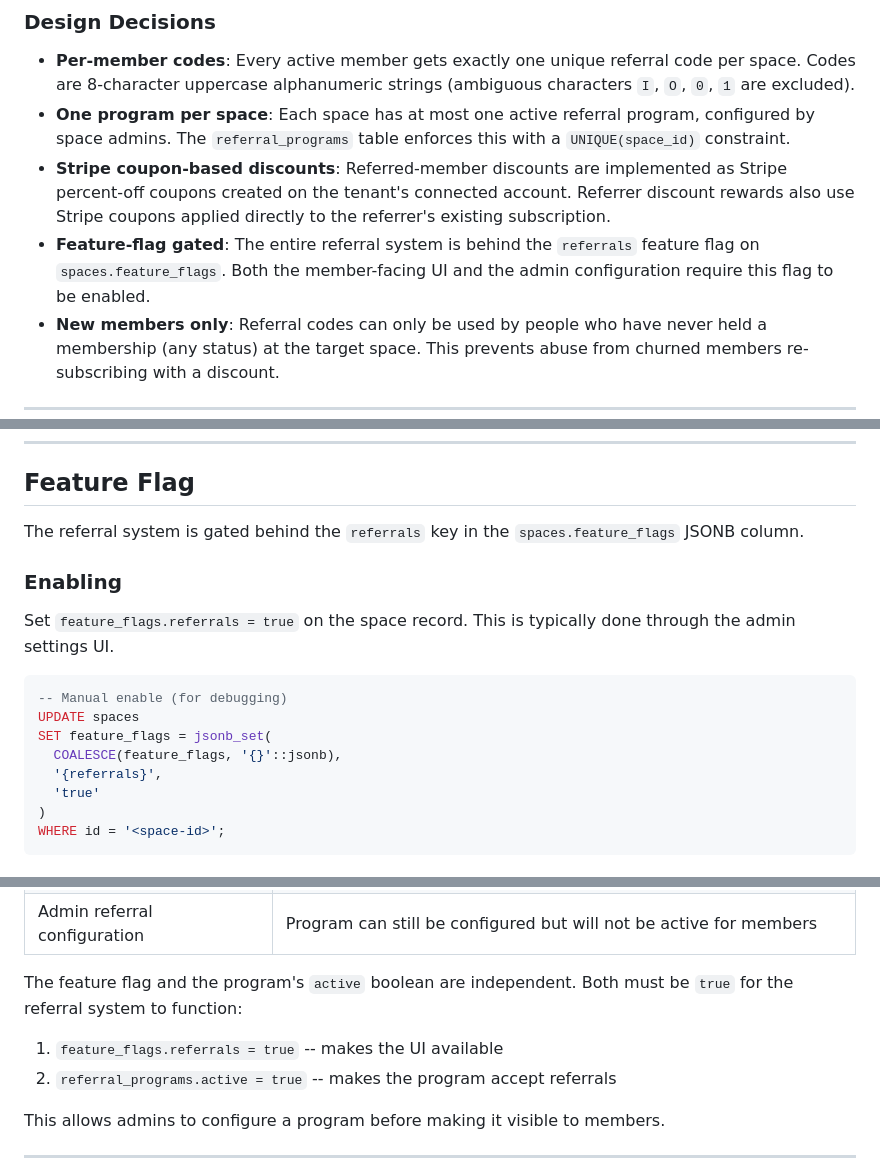
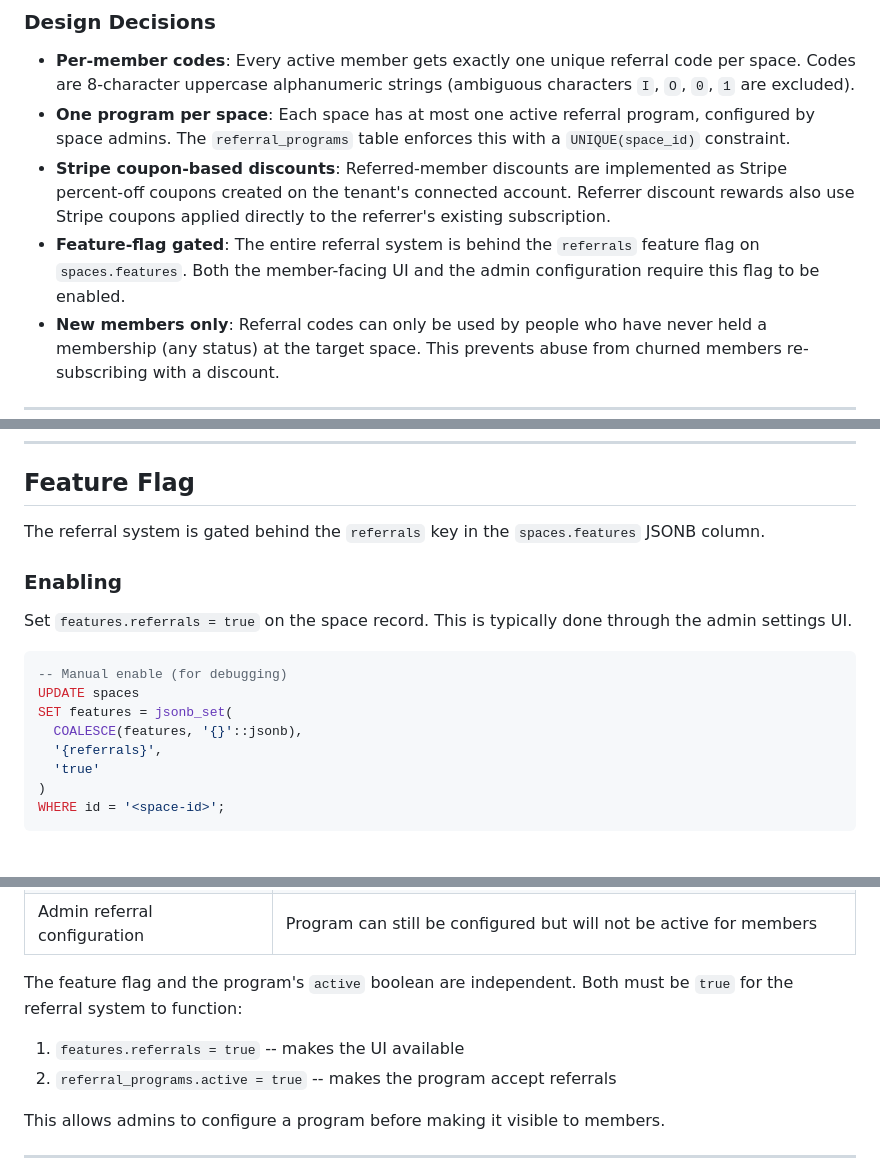
Before and after one commit to Kikolator/cowork-platform, a Markdown page: docs/REFERRALS.md, 3 parts joined by grey strips. Rendered like a GitHub page.

Commit message:
docs: fix feature_flags → features column name in REFERRALS.md
The spaces table column is `features`, not `feature_flags`. Updated all
references in the referral system documentation including the manual
SQL enable snippet.

Co-Authored-By: Claude Opus 4.6 (1M context) <noreply@anthropic.com>

````diff
--- a/docs/REFERRALS.md
+++ b/docs/REFERRALS.md
@@ -11,7 +11,7 @@ Member-to-member referral program for coworking spaces. Each space can configure
 - **Per-member codes**: Every active member gets exactly one unique referral code per space. Codes are 8-character uppercase alphanumeric strings (ambiguous characters `I`, `O`, `0`, `1` are excluded).
 - **One program per space**: Each space has at most one active referral program, configured by space admins. The `referral_programs` table enforces this with a `UNIQUE(space_id)` constraint.
 - **Stripe coupon-based discounts**: Referred-member discounts are implemented as Stripe percent-off coupons created on the tenant's connected account. Referrer discount rewards also use Stripe coupons applied directly to the referrer's existing subscription.
-- **Feature-flag gated**: The entire referral system is behind the `referrals` feature flag on `spaces.feature_flags`. Both the member-facing UI and the admin configuration require this flag to be enabled.
+- **Feature-flag gated**: The entire referral system is behind the `referrals` feature flag on `spaces.features`. Both the member-facing UI and the admin configuration require this flag to be enabled.
 - **New members only**: Referral codes can only be used by people who have never held a membership (any status) at the target space. This prevents abuse from churned members re-subscribing with a discount.
 
 ---
@@ -322,17 +322,17 @@ The `referrals` table also stores both coupon IDs (`stripe_coupon_id` for the re
 
 ## Feature Flag
 
-The referral system is gated behind the `referrals` key in the `spaces.feature_flags` JSONB column.
+The referral system is gated behind the `referrals` key in the `spaces.features` JSONB column.
 
 ### Enabling
 
-Set `feature_flags.referrals = true` on the space record. This is typically done through the admin settings UI.
+Set `features.referrals = true` on the space record. This is typically done through the admin settings UI.
 
 ```sql
 -- Manual enable (for debugging)
 UPDATE spaces
-SET feature_flags = jsonb_set(
-  COALESCE(feature_flags, '{}'::jsonb),
+SET features = jsonb_set(
+  COALESCE(features, '{}'::jsonb),
   '{referrals}',
   'true'
 )
@@ -349,7 +349,7 @@ WHERE id = '<space-id>';
 
 The feature flag and the program's `active` boolean are independent. Both must be `true` for the referral system to function:
 
-1. `feature_flags.referrals = true` -- makes the UI available
+1. `features.referrals = true` -- makes the UI available
 2. `referral_programs.active = true` -- makes the program accept referrals
 
 This allows admins to configure a program before making it visible to members.
````
